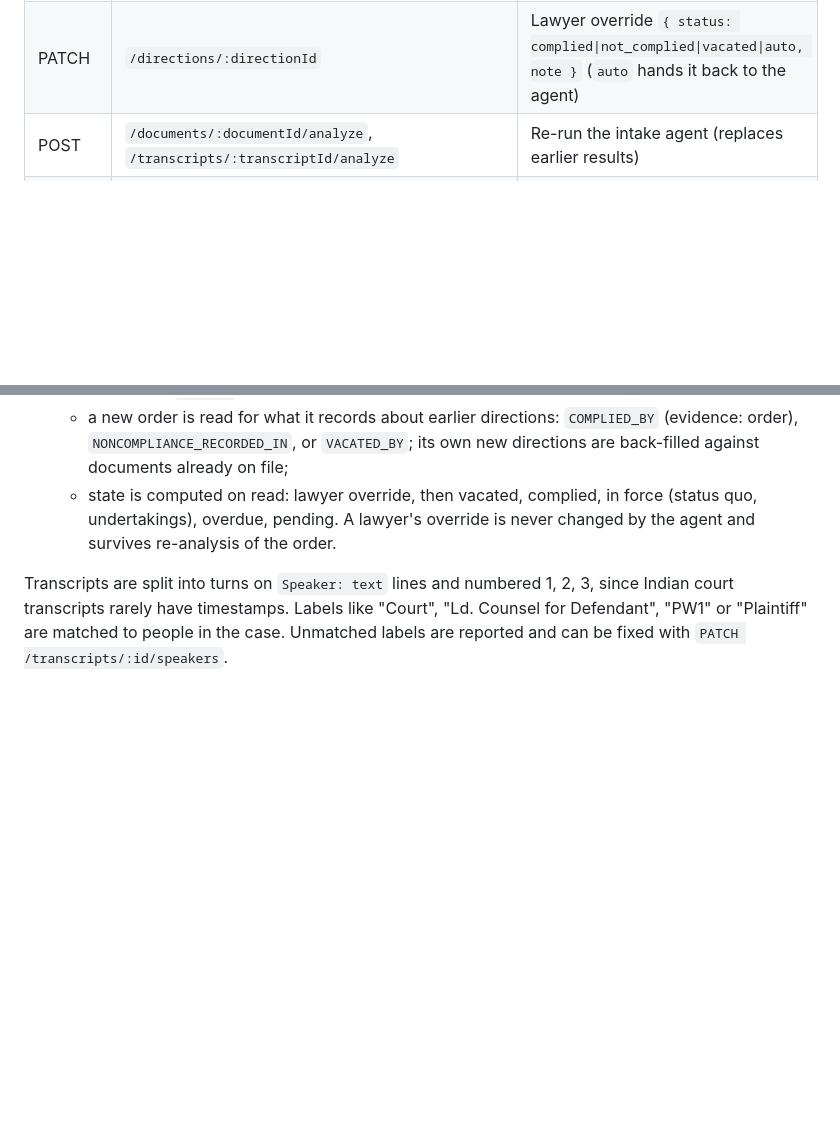
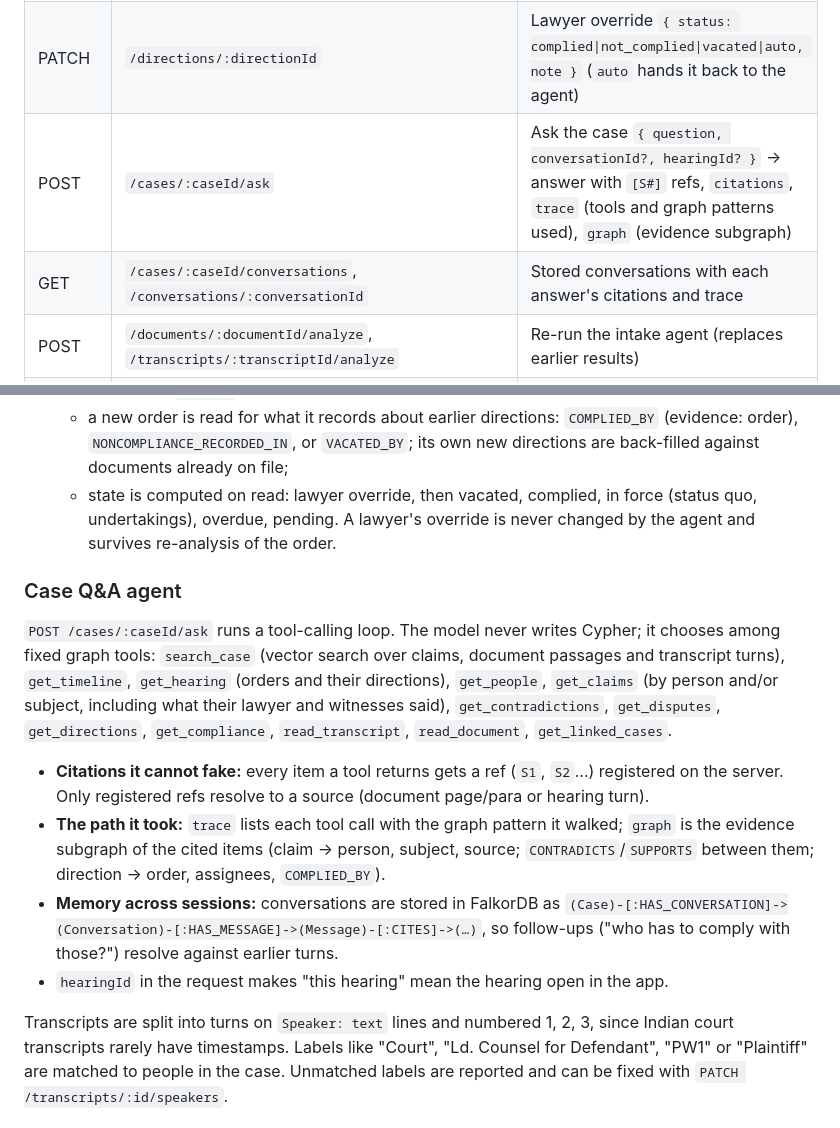
Before and after one commit to karan2opp/Graph-Hacks, a Markdown page: README.md, 2 parts joined by grey strips. GitHub-like rendering; blank space fills up the shorter version.

Commit message:
Document the case Q&A agent in README

```diff
--- a/README.md
+++ b/README.md
@@ -115,6 +115,8 @@ Every response, success or error, has the same shape (see `ApiResponse` in `serv
 | GET | `/cases/:caseId/directions?status=pending\|overdue\|complied\|in_force\|vacated` | Court directions with assignees, deadline, source order and the evidence of compliance |
 | GET | `/cases/:caseId/compliance` | Overdue, due before the next hearing, complied (on time / late), in force, vacated, and a record per party |
 | PATCH | `/directions/:directionId` | Lawyer override `{ status: complied\|not_complied\|vacated\|auto, note }` (`auto` hands it back to the agent) |
+| POST | `/cases/:caseId/ask` | Ask the case `{ question, conversationId?, hearingId? }` → answer with `[S#]` refs, `citations`, `trace` (tools and graph patterns used), `graph` (evidence subgraph) |
+| GET | `/cases/:caseId/conversations`, `/conversations/:conversationId` | Stored conversations with each answer's citations and trace |
 | POST | `/documents/:documentId/analyze`, `/transcripts/:transcriptId/analyze` | Re-run the intake agent (replaces earlier results) |
 | GET | `/cases/:caseId/contradictions?category=self\|same_side\|record` | Conflicting statements with both citations and the reason |
 | GET | `/cases/:caseId/disputes` | Points where the two sides disagree |
@@ -144,6 +146,16 @@ Paths shown without a prefix are under `/api/v1` as well.
    - a new order is read for what it records about earlier directions: `COMPLIED_BY` (evidence: order), `NONCOMPLIANCE_RECORDED_IN`, or `VACATED_BY`; its own new directions are back-filled against documents already on file;
    - state is computed on read: lawyer override, then vacated, complied, in force (status quo, undertakings), overdue, pending. A lawyer's override is never changed by the agent and survives re-analysis of the order.
 
+### Case Q&A agent
+
+`POST /cases/:caseId/ask` runs a tool-calling loop. The model never writes Cypher; it chooses among fixed graph tools:
+`search_case` (vector search over claims, document passages and transcript turns), `get_timeline`, `get_hearing` (orders and their directions), `get_people`, `get_claims` (by person and/or subject, including what their lawyer and witnesses said), `get_contradictions`, `get_disputes`, `get_directions`, `get_compliance`, `read_transcript`, `read_document`, `get_linked_cases`.
+
+- **Citations it cannot fake:** every item a tool returns gets a ref (`S1`, `S2`...) registered on the server. Only registered refs resolve to a source (document page/para or hearing turn).
+- **The path it took:** `trace` lists each tool call with the graph pattern it walked; `graph` is the evidence subgraph of the cited items (claim → person, subject, source; `CONTRADICTS`/`SUPPORTS` between them; direction → order, assignees, `COMPLIED_BY`).
+- **Memory across sessions:** conversations are stored in FalkorDB as `(Case)-[:HAS_CONVERSATION]->(Conversation)-[:HAS_MESSAGE]->(Message)-[:CITES]->(…)`, so follow-ups ("who has to comply with those?") resolve against earlier turns.
+- `hearingId` in the request makes "this hearing" mean the hearing open in the app.
+
 Transcripts are split into turns on `Speaker: text` lines and numbered 1, 2, 3, since Indian court transcripts rarely have timestamps. Labels like "Court", "Ld. Counsel for Defendant", "PW1" or "Plaintiff" are matched to people in the case. Unmatched labels are reported and can be fixed with `PATCH /transcripts/:id/speakers`.
 
 ## FalkorDB
```
